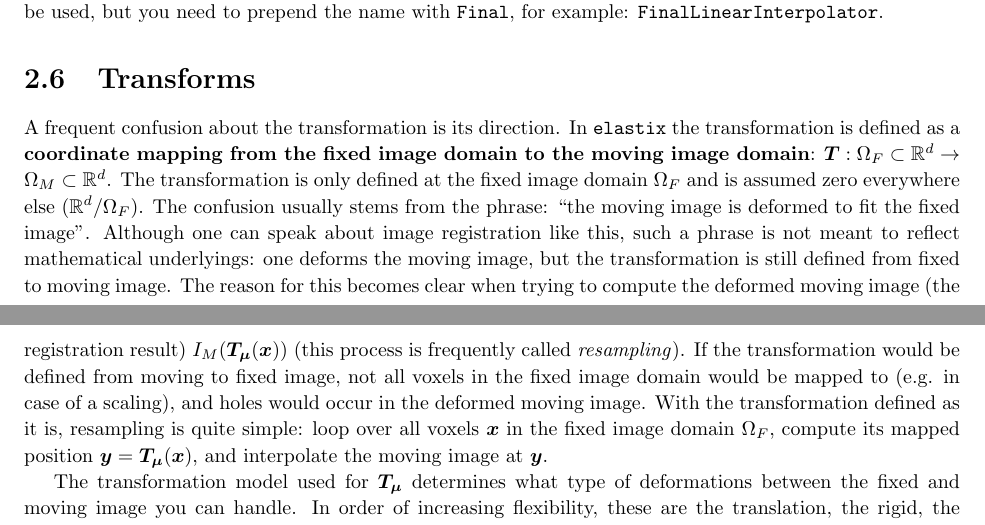
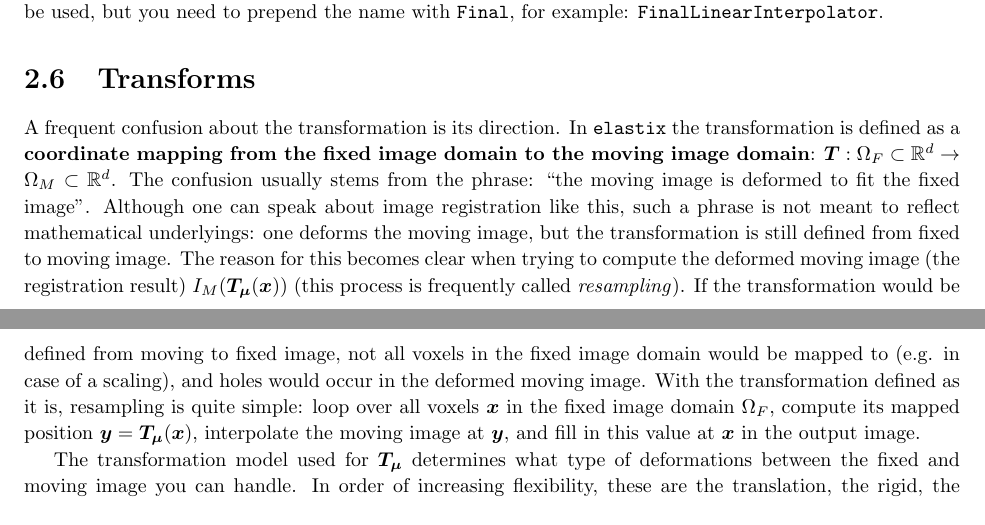
Before and after one commit to marcelluethi/elastix, a LaTeX thesis (dox/manual/manual.tex): two parts of pages 11 and 12 of 52, joined at a grey line, cut so that both start at the same text. Compiled offline with pdfLaTeX.

Commit message:
-DOC: few small changes in explanation of direction of transformation
git-svn-id: https://svn.bigr.nl/elastix/trunkpublic@3577 4d348492-3962-11de-aa85-65a2020054a3

```diff
--- a/dox/manual/manual.tex
+++ b/dox/manual/manual.tex
@@ -546,27 +546,23 @@ you need to prepend the name with \texttt{Final}, for example:
 
 \section{Transforms}\label{sec:comp:transform}
 
-A frequent confusion about the transformation is its direction. In
-\elastix\ the transformation is defined as a \textbf{coordinate
-mapping from the fixed image domain to the moving image domain}:
-$\vT: \Omega_F \subset \mathbb{R}^d \rightarrow \Omega_M \subset
-\mathbb{R}^d$. The transformation is only defined at the fixed image
-domain $\Omega_F$ and is assumed zero everywhere else
-($\mathbb{R}^d/\Omega_F$). The confusion usually stems from the
-phrase: ``the moving image is deformed to fit the fixed image''.
-Although one can speak about image registration like this, such a
-phrase is not meant to reflect mathematical underlyings: one deforms
-the moving image, but the transformation is still defined from fixed
-to moving image. The reason for this becomes clear when trying to
-compute the deformed moving image (the registration result)
-$I_M(\vTmx)$ (this process is frequently called \emph{resampling}).
-If the transformation would be defined from moving to fixed image,
-not all voxels in the fixed image domain would be mapped to (e.g. in
-case of a scaling), and holes would occur in the deformed moving
-image. With the transformation defined as it is, resampling is quite
-simple: loop over all voxels $\vx$ in the fixed image domain
-$\Omega_F$, compute its mapped position $\bm{y} = \vTmx$, and
-interpolate the moving image at $\bm{y}$.
+A frequent confusion about the transformation is its direction. In \elastix\
+the transformation is defined as a \textbf{coordinate mapping from the fixed
+image domain to the moving image domain}: $\vT: \Omega_F \subset \mathbb{R}^d
+\rightarrow \Omega_M \subset \mathbb{R}^d$. The confusion usually stems from
+the phrase: ``the moving image is deformed to fit the fixed image''. Although
+one can speak about image registration like this, such a phrase is not meant to
+reflect mathematical underlyings: one deforms the moving image, but the
+transformation is still defined from fixed to moving image. The reason for this
+becomes clear when trying to compute the deformed moving image (the
+registration result) $I_M(\vTmx)$ (this process is frequently called
+\emph{resampling}). If the transformation would be defined from moving to fixed
+image, not all voxels in the fixed image domain would be mapped to (e.g. in
+case of a scaling), and holes would occur in the deformed moving image. With
+the transformation defined as it is, resampling is quite simple: loop over all
+voxels $\vx$ in the fixed image domain $\Omega_F$, compute its mapped position
+$\bm{y} = \vTmx$, interpolate the moving image at $\bm{y}$, and fill in this
+value at $\vx$ in the output image.
 
 The transformation model used for $\vT_{\vmu}$ determines what type of
 deformations between the fixed and moving image you can handle. In order of
```
